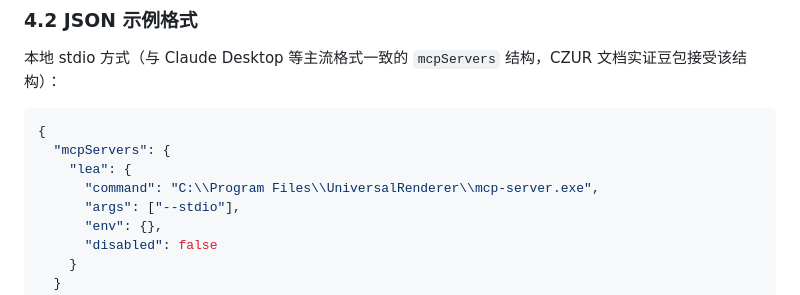
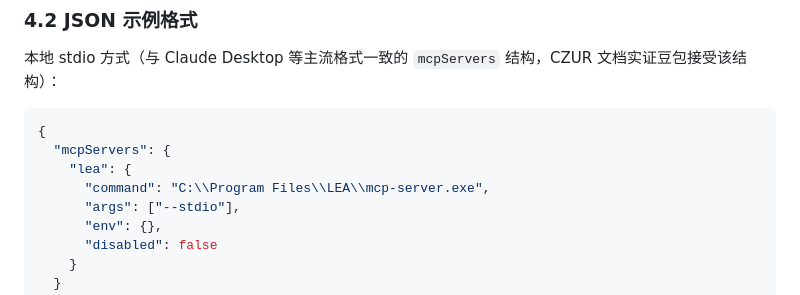
Before and after one commit to RT-C-6668882025/LEA, a Markdown page: docs/01-选型矩阵.md, the part around the change. Drawn GitHub-style.

```diff
--- a/docs/01-选型矩阵.md
+++ b/docs/01-选型矩阵.md
@@ -197,7 +197,7 @@ MVP 原则：渲染组件合计依赖少、全部宽松许可证、全部可本
 {
   "mcpServers": {
     "lea": {
-      "command": "C:\\Program Files\\UniversalRenderer\\mcp-server.exe",
+      "command": "C:\\Program Files\\LEA\\mcp-server.exe",
       "args": ["--stdio"],
       "env": {},
       "disabled": false
```
Also changed, not shown: README.md (+1 -1 lines), docs/02-MCP配置示例.md (+3 -3 lines).
